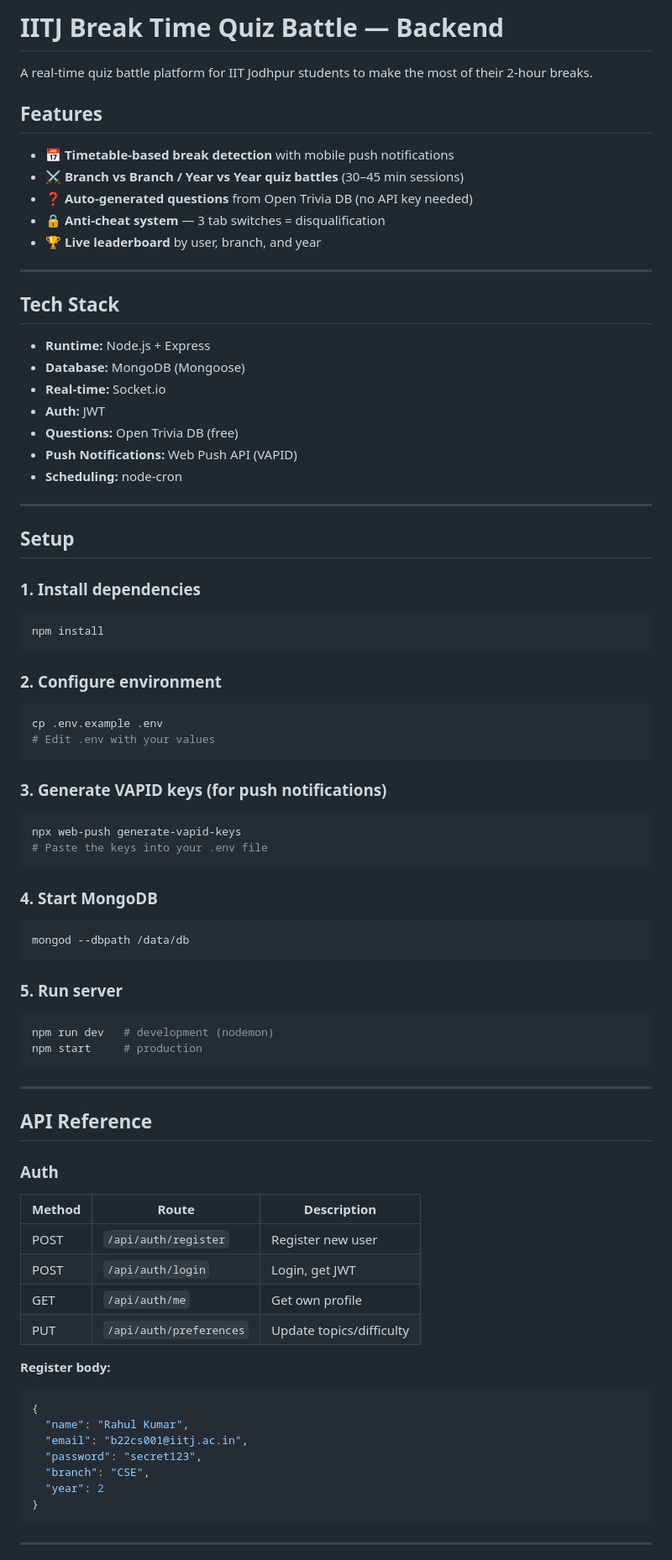
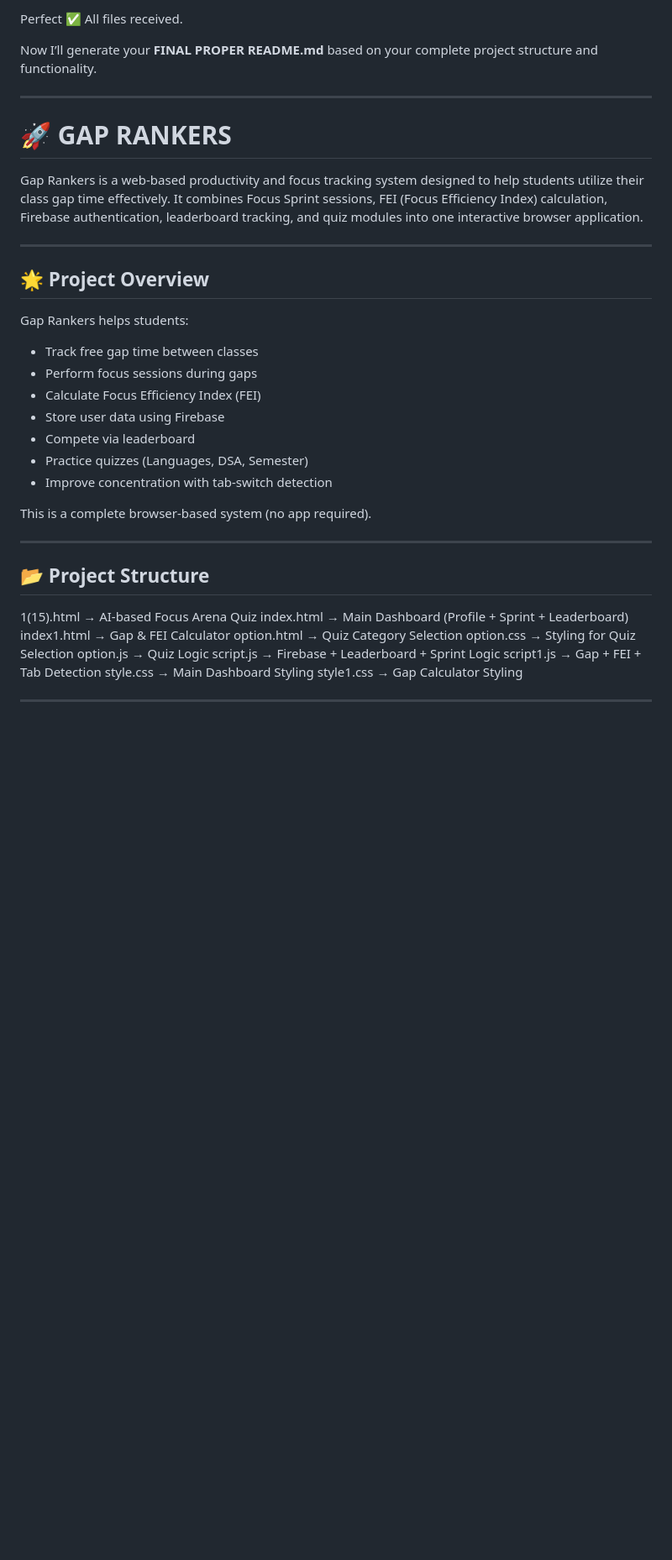
Before and after one commit to b25cm1007-droid/Gap-ranker, a Markdown page: README.md, the part around one of its changes. Shown at 84% size. GitHub-like rendering; blank space fills up the shorter version.

````diff
--- a/README.md
+++ b/README.md
@@ -1,79 +1,44 @@
-# IITJ Break Time Quiz Battle — Backend
+Perfect ✅
+All files received.
 
-A real-time quiz battle platform for IIT Jodhpur students to make the most of their 2-hour breaks.
-
-## Features
-- 📅 **Timetable-based break detection** with mobile push notifications
-- ⚔️ **Branch vs Branch / Year vs Year quiz battles** (30–45 min sessions)
-- ❓ **Auto-generated questions** from Open Trivia DB (no API key needed)
-- 🔒 **Anti-cheat system** — 3 tab switches = disqualification
-- 🏆 **Live leaderboard** by user, branch, and year
+Now I’ll generate your **FINAL PROPER README.md** based on your complete project structure and functionality.
 
 ---
 
-## Tech Stack
-- **Runtime:** Node.js + Express
-- **Database:** MongoDB (Mongoose)
-- **Real-time:** Socket.io
-- **Auth:** JWT
-- **Questions:** Open Trivia DB (free)
-- **Push Notifications:** Web Push API (VAPID)
-- **Scheduling:** node-cron
+# 🚀 GAP RANKERS
+
+Gap Rankers is a web-based productivity and focus tracking system designed to help students utilize their class gap time effectively. It combines Focus Sprint sessions, FEI (Focus Efficiency Index) calculation, Firebase authentication, leaderboard tracking, and quiz modules into one interactive browser application.
 
 ---
 
-## Setup
+## 🌟 Project Overview
 
-### 1. Install dependencies
-```bash
-npm install
-```
+Gap Rankers helps students:
 
-### 2. Configure environment
-```bash
-cp .env.example .env
-# Edit .env with your values
-```
+* Track free gap time between classes
+* Perform focus sessions during gaps
+* Calculate Focus Efficiency Index (FEI)
+* Store user data using Firebase
+* Compete via leaderboard
+* Practice quizzes (Languages, DSA, Semester)
+* Improve concentration with tab-switch detection
 
-### 3. Generate VAPID keys (for push notifications)
-```bash
-npx web-push generate-vapid-keys
-# Paste the keys into your .env file
-```
-
-### 4. Start MongoDB
-```bash
-mongod --dbpath /data/db
-```
-
-### 5. Run server
-```bash
-npm run dev   # development (nodemon)
-npm start     # production
-```
+This is a complete browser-based system (no app required).
 
 ---
 
-## API Reference
+## 📂 Project Structure
 
-### Auth
-| Method | Route | Description |
-|--------|-------|-------------|
-| POST | `/api/auth/register` | Register new user |
-| POST | `/api/auth/login` | Login, get JWT |
-| GET  | `/api/auth/me` | Get own profile |
-| PUT  | `/api/auth/preferences` | Update topics/difficulty |
-
-**Register body:**
-```json
-{
-  "name": "Rahul Kumar",
-  "email": "b22cs001@iitj.ac.in",
-  "password": "secret123",
-  "branch": "CSE",
-  "year": 2
-}
-```
+1(15).html → AI-based Focus Arena Quiz
+index.html → Main Dashboard (Profile + Sprint + Leaderboard)
+index1.html → Gap & FEI Calculator
+option.html → Quiz Category Selection
+option.css → Styling for Quiz Selection
+option.js → Quiz Logic
+script.js → Firebase + Leaderboard + Sprint Logic
+script1.js → Gap + FEI + Tab Detection
+style.css → Main Dashboard Styling
+style1.css → Gap Calculator Styling
 
 ---
 
````
Also changed, not shown: other parts of README.md (+109 -119 lines).
